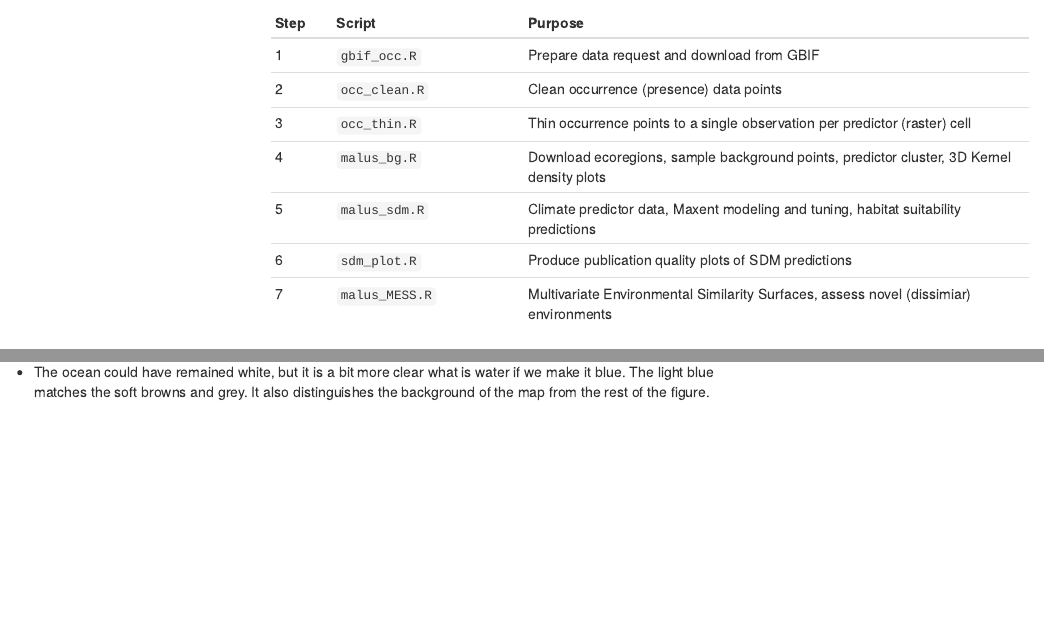
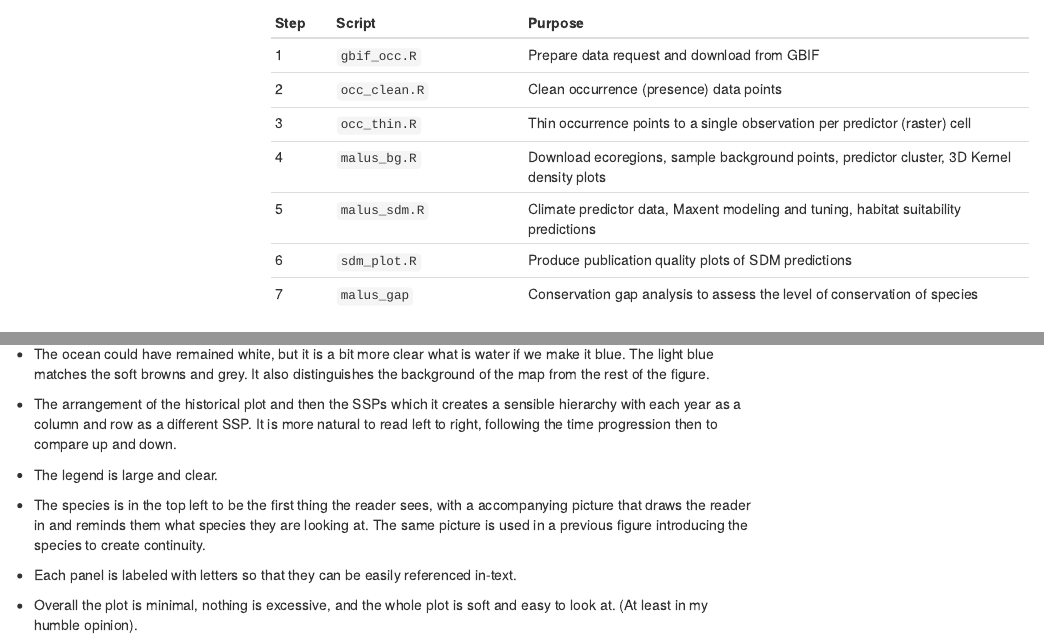
Before and after one commit to TerrellRoulston/malus, an R Markdown document (index.Rmd): the page in a window 1100 px wide, from 1010 px down, and a second part further down, joined at a grey line. Rendered offline with R 4.5, knitr and Pandoc, with nearby package versions; menus at the side of the page are left out.

Commit message:
Plot section update

```diff
--- a/index.Rmd
+++ b/index.Rmd
@@ -41,7 +41,7 @@ Step| Script| Purpose
 4| `malus_bg.R` | Download ecoregions, sample background points, predictor cluster, 3D Kernel density plots
 5| `malus_sdm.R` | Climate predictor data, Maxent modeling and tuning, habitat suitability predictions
 6| `sdm_plot.R` | Produce publication quality plots of SDM predictions
-7| `malus_MESS.R` | Multivariate Environmental Similarity Surfaces, assess novel (dissimiar) environments
+7| `malus_gap` | Conservation gap analysis to assess the level of conservation of species
 
 
 ## GBIF Species Occurrences Download
@@ -1217,3 +1217,13 @@ Now let's break down some of the decisions I made when designing the map.
 * As previously mentioned, in previous iterations I had administrative boundaries for each province/state but it was making the plots very busy. The question I asked myself is, is the cluster worth the information being presented - or is it even relevant at all. No, not really! BUT it is important to show the international border!
 
 * The ocean could have remained white, but it is a bit more clear what is water if we make it blue. The light blue matches the soft browns and grey. It also distinguishes the background of the map from the rest of the figure.
+
+* The arrangement of the historical plot and then the SSPs which it creates a sensible hierarchy with each year as a column and row as a different SSP. It is more natural to read left to right, following the time progression then to compare up and down.
+
+* The legend is large and clear.
+
+* The species is in the  top left to be the first thing the reader sees, with a accompanying picture that draws the reader in and reminds them what species they are looking at. The same picture is used in a previous figure introducing the species to create continuity.
+
+* Each panel is labeled with letters so that they can be easily referenced in-text.
+
+* Overall the plot is minimal, nothing is excessive, and the whole plot is soft and easy to look at. (At least in my humble opinion).
```
